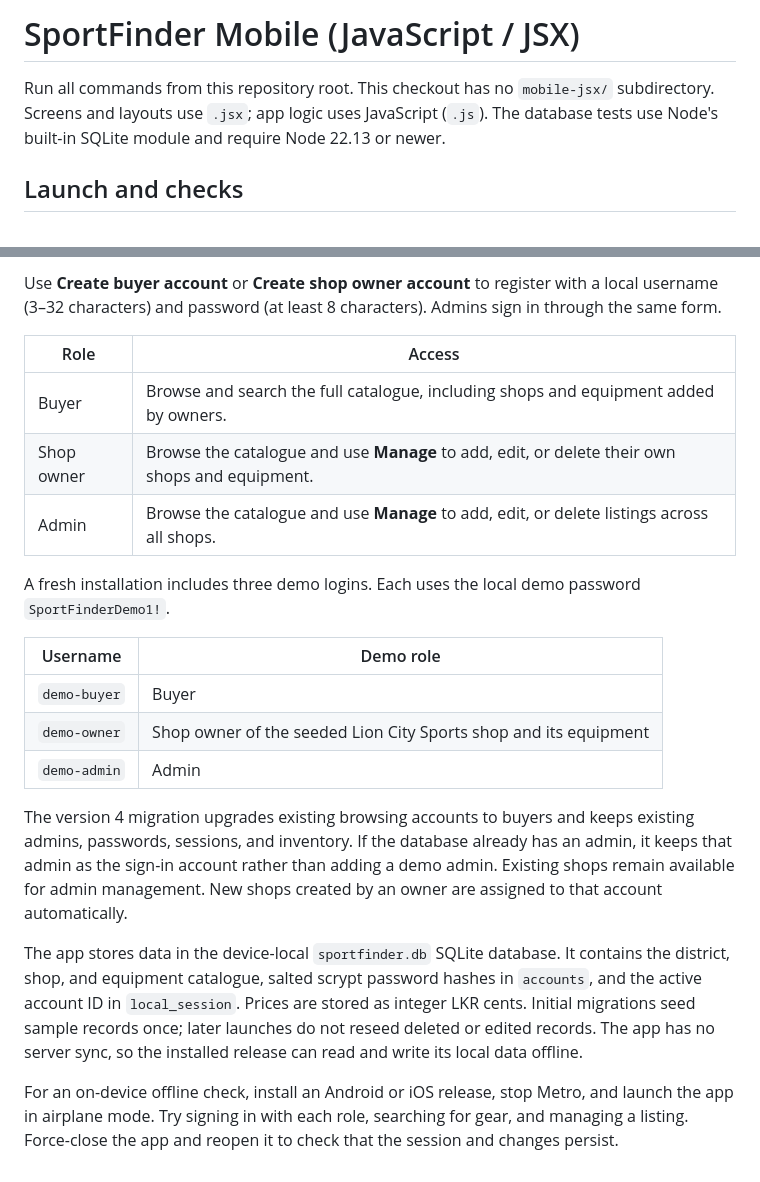
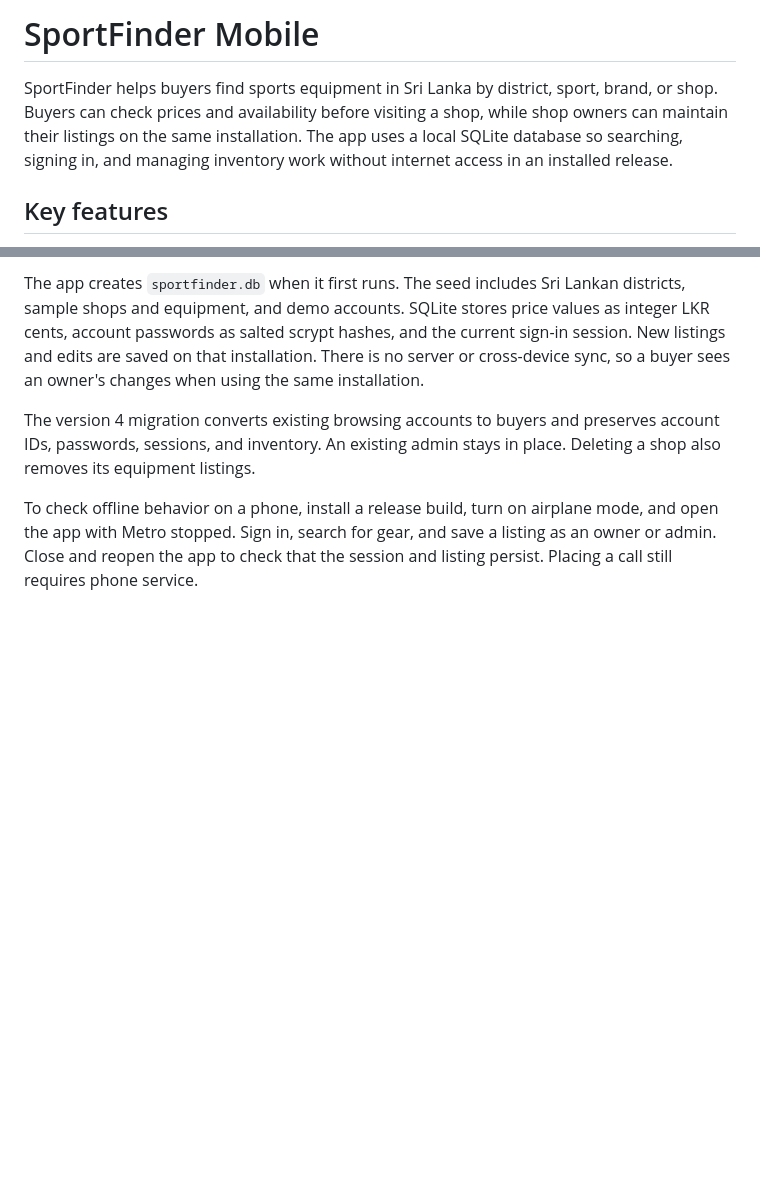
Before and after one commit to thisuri-a11y/SportsFinder_Mobile, a Markdown page: README.md, 2 parts joined by grey strips. Drawn GitHub-style; blank space fills up the shorter version.

```diff
--- a/README.md
+++ b/README.md
@@ -1,6 +1,6 @@
-# SportFinder Mobile (JavaScript / JSX)
+# SportFinder Mobile
 
-Run all commands from this repository root. This checkout has no `mobile-jsx/` subdirectory. Screens and layouts use `.jsx`; app logic uses JavaScript (`.js`). The database tests use Node's built-in SQLite module and require Node 22.13 or newer.
+SportFinder helps buyers find sports equipment in Sri Lanka by district, sport, brand, or shop. Buyers can check prices and availability before visiting a shop, while shop owners can maintain their listings on the same installation. The app uses a local SQLite database so searching, signing in, and managing inventory work without internet access in an installed release.
 
-## Launch and checks
+## Key features
 
@@ -29,22 +103,6 @@ On macOS with Xcode, use `npx expo run:ios --configuration Release --no-bundler`
 
-Use **Create buyer account** or **Create shop owner account** to register with a local username (3–32 characters) and password (at least 8 characters). Admins sign in through the same form.
+The app creates `sportfinder.db` when it first runs. The seed includes Sri Lankan districts, sample shops and equipment, and demo accounts. SQLite stores price values as integer LKR cents, account passwords as salted scrypt hashes, and the current sign-in session. New listings and edits are saved on that installation. There is no server or cross-device sync, so a buyer sees an owner's changes when using the same installation.
 
-| Role | Access |
-| --- | --- |
-| Buyer | Browse and search the full catalogue, including shops and equipment added by owners. |
-| Shop owner | Browse the catalogue and use **Manage** to add, edit, or delete their own shops and equipment. |
-| Admin | Browse the catalogue and use **Manage** to add, edit, or delete listings across all shops. |
+The version 4 migration converts existing browsing accounts to buyers and preserves account IDs, passwords, sessions, and inventory. An existing admin stays in place. Deleting a shop also removes its equipment listings.
 
-A fresh installation includes three demo logins. Each uses the local demo password `SportFinderDemo1!`.
-
-| Username | Demo role |
-| --- | --- |
-| `demo-buyer` | Buyer |
-| `demo-owner` | Shop owner of the seeded Lion City Sports shop and its equipment |
-| `demo-admin` | Admin |
-
-The version 4 migration upgrades existing browsing accounts to buyers and keeps existing admins, passwords, sessions, and inventory. If the database already has an admin, it keeps that admin as the sign-in account rather than adding a demo admin. Existing shops remain available for admin management. New shops created by an owner are assigned to that account automatically.
-
-The app stores data in the device-local `sportfinder.db` SQLite database. It contains the district, shop, and equipment catalogue, salted scrypt password hashes in `accounts`, and the active account ID in `local_session`. Prices are stored as integer LKR cents. Initial migrations seed sample records once; later launches do not reseed deleted or edited records. The app has no server sync, so the installed release can read and write its local data offline.
-
-For an on-device offline check, install an Android or iOS release, stop Metro, and launch the app in airplane mode. Try signing in with each role, searching for gear, and managing a listing. Force-close the app and reopen it to check that the session and changes persist.
+To check offline behavior on a phone, install a release build, turn on airplane mode, and open the app with Metro stopped. Sign in, search for gear, and save a listing as an owner or admin. Close and reopen the app to check that the session and listing persist. Placing a call still requires phone service.
```
Also changed, not shown: other parts of README.md (+87 -13 lines), docs/screenshots/sportfinder-admin.png (added), docs/screenshots/sportfinder-buyer-search.png (added), docs/screenshots/sportfinder-login.png (added), docs/screenshots/sportfinder-shop-owner.png (added).
